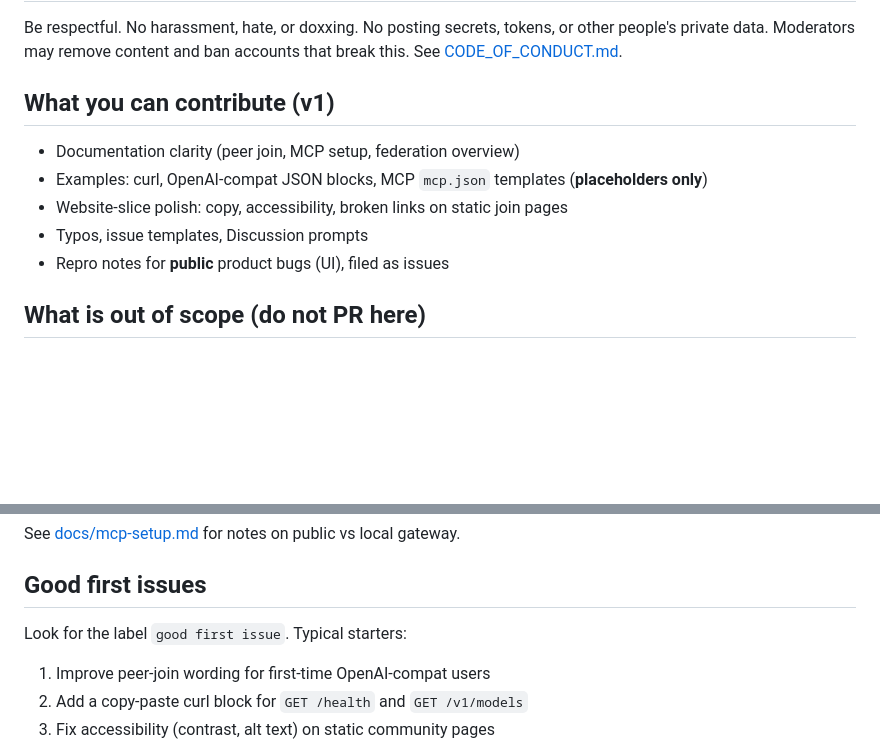
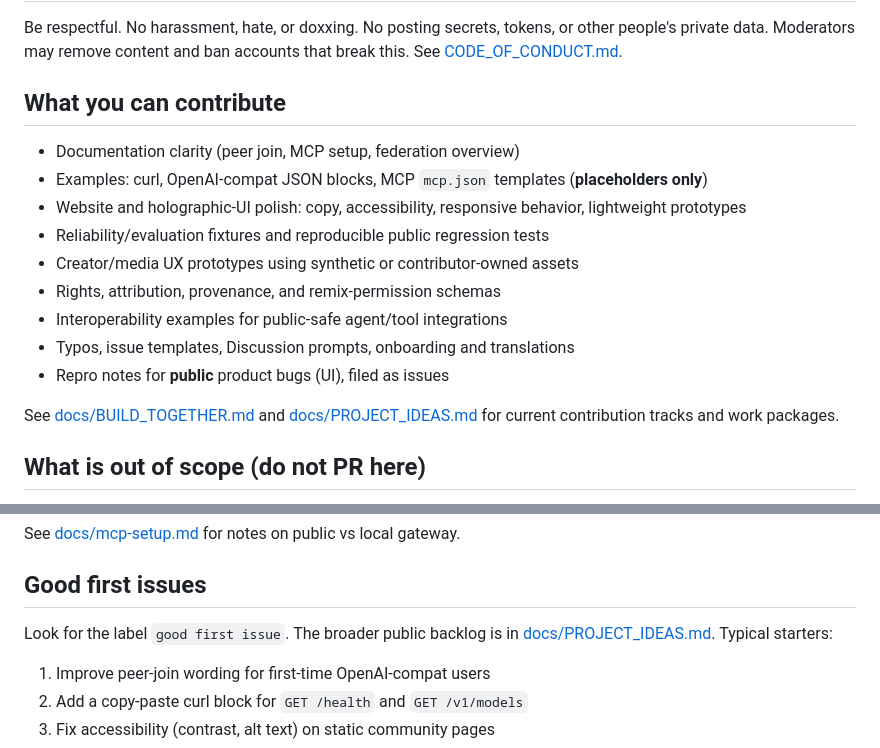
Before and after one commit to UniteAndCreateForLife/hal-supreme-community, a Markdown page: CONTRIBUTING.md, 2 parts joined by grey strips. Rendered like a GitHub page; blank space fills up the shorter version.

Commit message:
docs: expand contributor paths beyond docs-only work

```diff
--- a/CONTRIBUTING.md
+++ b/CONTRIBUTING.md
@@ -12,13 +12,19 @@ Thanks for helping HAL SUPREME grow as a **free, community-led** project. This r
 
 Be respectful. No harassment, hate, or doxxing. No posting secrets, tokens, or other people's private data. Moderators may remove content and ban accounts that break this. See [CODE_OF_CONDUCT.md](CODE_OF_CONDUCT.md).
 
-## What you can contribute (v1)
+## What you can contribute
 
 - Documentation clarity (peer join, MCP setup, federation overview)
 - Examples: curl, OpenAI-compat JSON blocks, MCP `mcp.json` templates (**placeholders only**)
-- Website-slice polish: copy, accessibility, broken links on static join pages
-- Typos, issue templates, Discussion prompts
+- Website and holographic-UI polish: copy, accessibility, responsive behavior, lightweight prototypes
+- Reliability/evaluation fixtures and reproducible public regression tests
+- Creator/media UX prototypes using synthetic or contributor-owned assets
+- Rights, attribution, provenance, and remix-permission schemas
+- Interoperability examples for public-safe agent/tool integrations
+- Typos, issue templates, Discussion prompts, onboarding and translations
 - Repro notes for **public** product bugs (UI), filed as issues
+
+See [docs/BUILD_TOGETHER.md](docs/BUILD_TOGETHER.md) and [docs/PROJECT_IDEAS.md](docs/PROJECT_IDEAS.md) for current contribution tracks and work packages.
 
 ## What is out of scope (do not PR here)
 
@@ -62,7 +68,7 @@ See [docs/mcp-setup.md](docs/mcp-setup.md) for notes on public vs local gateway.
 
 ## Good first issues
 
-Look for the label `good first issue`. Typical starters:
+Look for the label `good first issue`. The broader public backlog is in [docs/PROJECT_IDEAS.md](docs/PROJECT_IDEAS.md). Typical starters:
 
 1. Improve peer-join wording for first-time OpenAI-compat users
 2. Add a copy-paste curl block for `GET /health` and `GET /v1/models`
```
